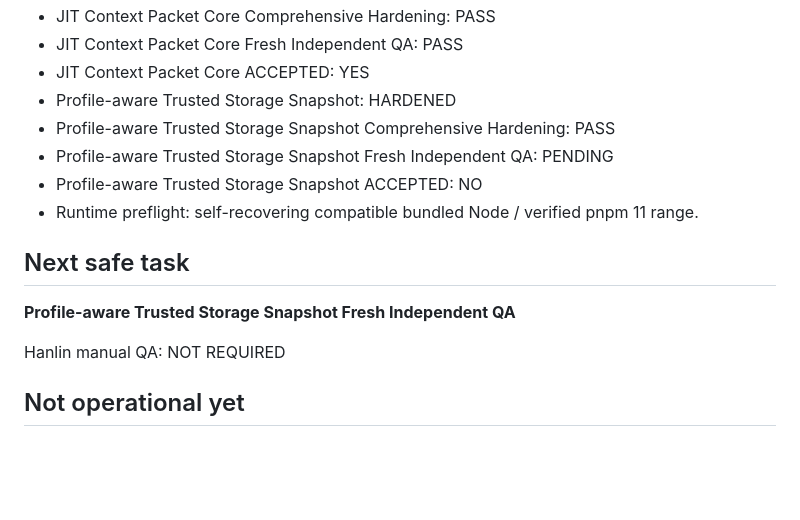
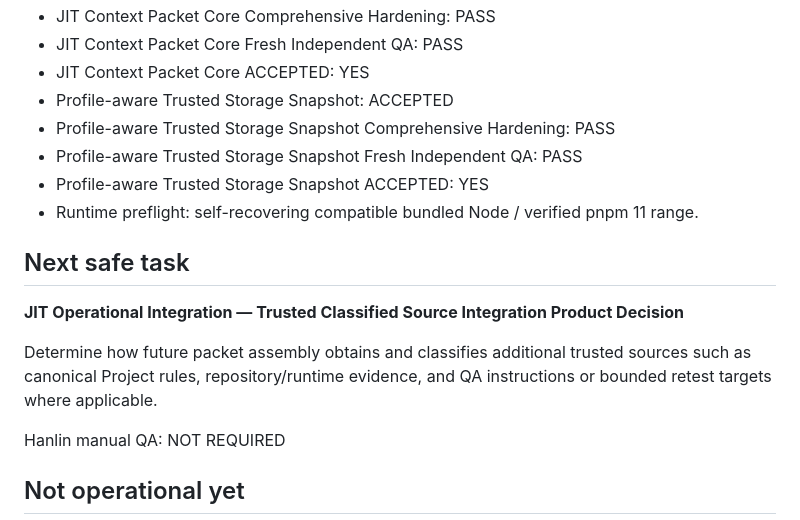
Before and after one commit to jianghanlin1998/panvis-codex-console, a Markdown page: CURRENT_STATE.md, the part around the change. Rendered like a GitHub page; blank space fills up the shorter version.

Commit message:
docs(state): accept profile-aware JIT source snapshot

```diff
--- a/CURRENT_STATE.md
+++ b/CURRENT_STATE.md
@@ -86,14 +86,16 @@ Purpose: compact operational index only. Repository and exact-SHA evidence outra
 - JIT Context Packet Core Comprehensive Hardening: PASS
 - JIT Context Packet Core Fresh Independent QA: PASS
 - JIT Context Packet Core ACCEPTED: YES
-- Profile-aware Trusted Storage Snapshot: HARDENED
+- Profile-aware Trusted Storage Snapshot: ACCEPTED
 - Profile-aware Trusted Storage Snapshot Comprehensive Hardening: PASS
-- Profile-aware Trusted Storage Snapshot Fresh Independent QA: PENDING
-- Profile-aware Trusted Storage Snapshot ACCEPTED: NO
+- Profile-aware Trusted Storage Snapshot Fresh Independent QA: PASS
+- Profile-aware Trusted Storage Snapshot ACCEPTED: YES
 - Runtime preflight: self-recovering compatible bundled Node / verified pnpm 11 range.
 
 ## Next safe task
-**Profile-aware Trusted Storage Snapshot Fresh Independent QA**
+**JIT Operational Integration — Trusted Classified Source Integration Product Decision**
+
+Determine how future packet assembly obtains and classifies additional trusted sources such as canonical Project rules, repository/runtime evidence, and QA instructions or bounded retest targets where applicable.
 
 Hanlin manual QA: NOT REQUIRED
 
```
